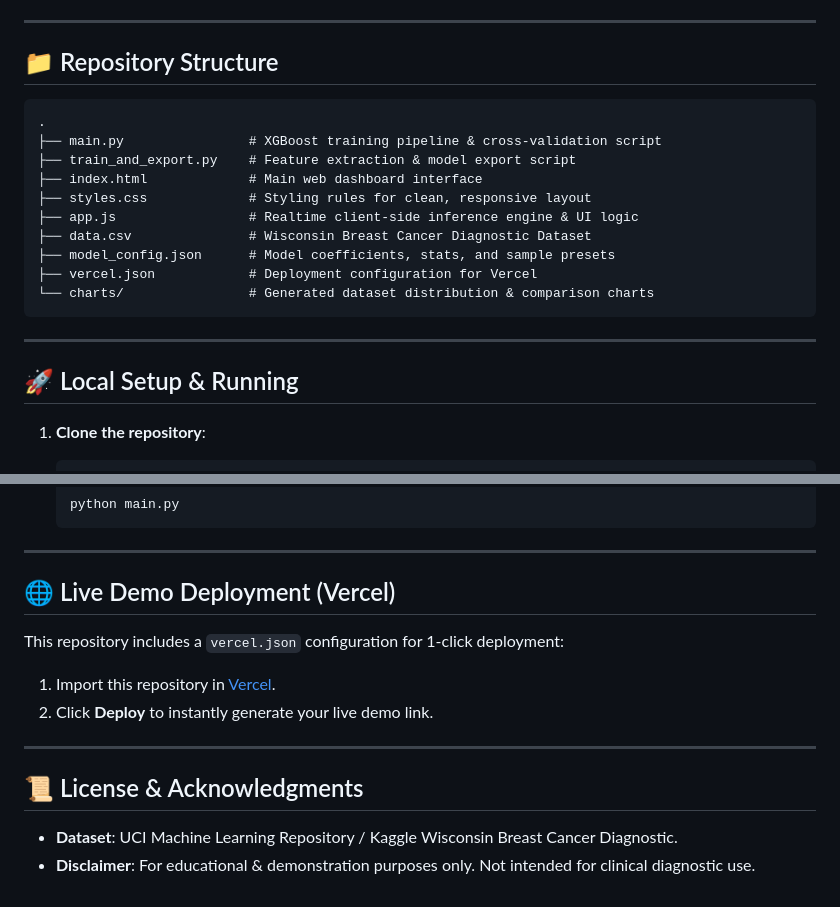
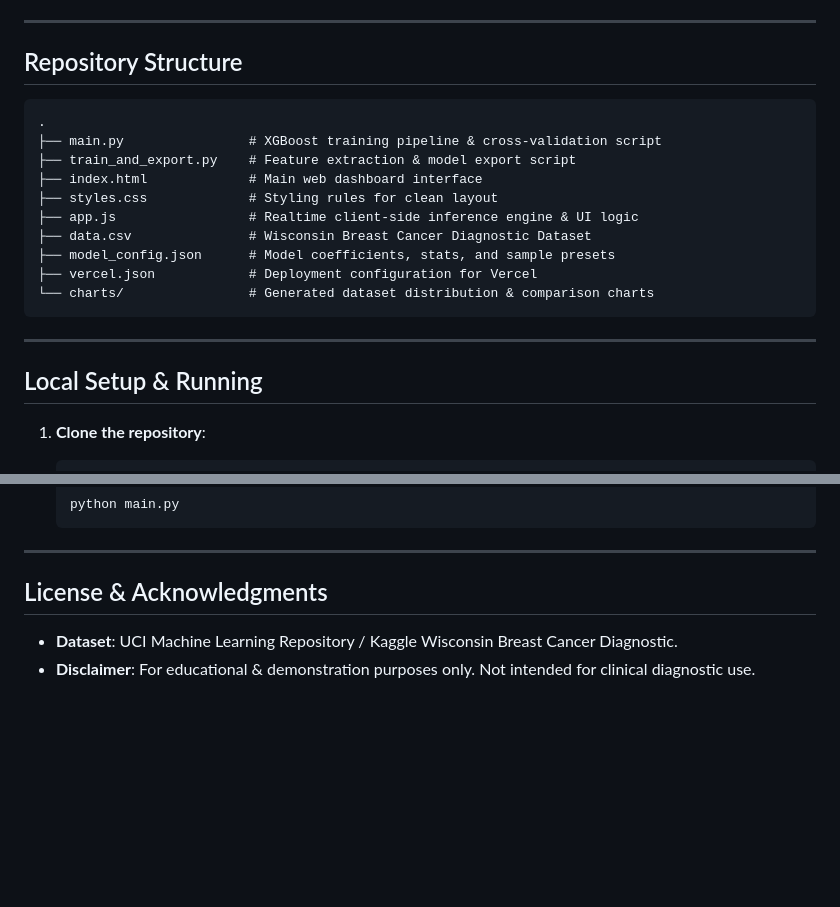
Before and after one commit to S-Srinivasan-06/Breast-Cancer-Detection-model, a Markdown page: README.md, 2 parts joined by grey strips. Drawn GitHub-style; blank space fills up the shorter version.

````diff
--- a/README.md
+++ b/README.md
@@ -36,14 +64,14 @@ Trained using **XGBClassifier** with 5-Fold Stratified K-Fold Cross-Validation:
 
 ---
 
-## 📁 Repository Structure
+## Repository Structure
 
 ```
 .
 ├── main.py                # XGBoost training pipeline & cross-validation script
 ├── train_and_export.py    # Feature extraction & model export script
 ├── index.html             # Main web dashboard interface
-├── styles.css             # Styling rules for clean, responsive layout
+├── styles.css             # Styling rules for clean layout
 ├── app.js                 # Realtime client-side inference engine & UI logic
 ├── data.csv               # Wisconsin Breast Cancer Diagnostic Dataset
 ├── model_config.json      # Model coefficients, stats, and sample presets
@@ -53,7 +81,7 @@ Trained using **XGBClassifier** with 5-Fold Stratified K-Fold Cross-Validation:
 
 ---
 
-## 🚀 Local Setup & Running
+## Local Setup & Running
 
 1. **Clone the repository**:
    ```bash
@@ -74,15 +102,7 @@ Trained using **XGBClassifier** with 5-Fold Stratified K-Fold Cross-Validation:
 
 ---
 
-## 🌐 Live Demo Deployment (Vercel)
-
-This repository includes a `vercel.json` configuration for 1-click deployment:
-1. Import this repository in [Vercel](https://vercel.com/new).
-2. Click **Deploy** to instantly generate your live demo link.
-
----
-
-## 📜 License & Acknowledgments
+## License & Acknowledgments
 
 - **Dataset**: UCI Machine Learning Repository / Kaggle Wisconsin Breast Cancer Diagnostic.
 - **Disclaimer**: For educational & demonstration purposes only. Not intended for clinical diagnostic use.
````
Also changed, not shown: other parts of README.md (+36 -6 lines).
